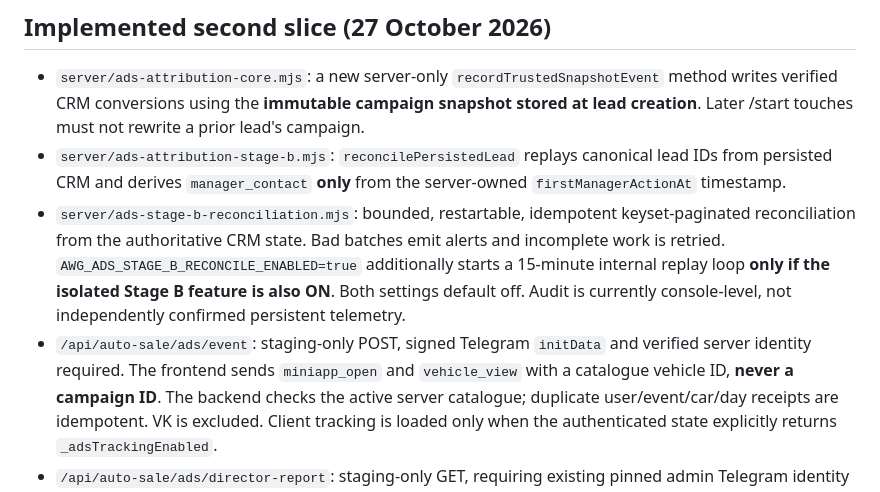
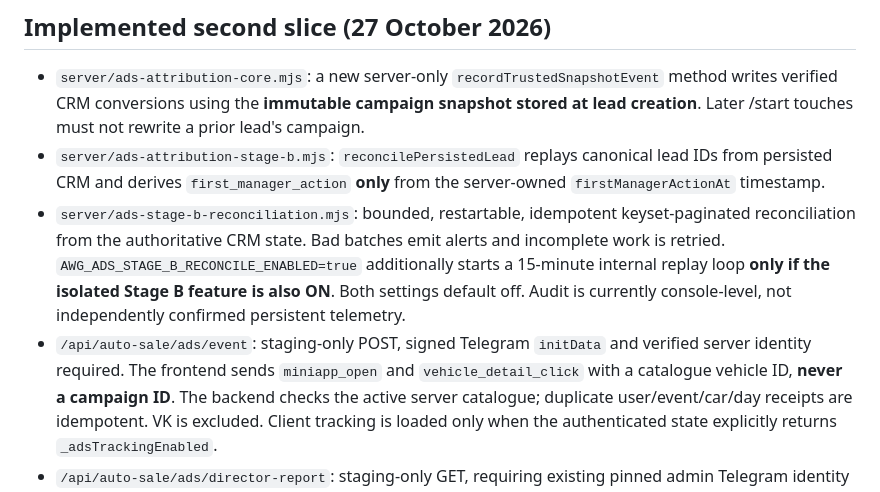
Before and after one commit to mirozdanie6v/autoworld, a Markdown page: docs/AWG_ADS_STAGE_B.md, the part around one of its changes. GitHub-like rendering.

```diff
--- a/docs/AWG_ADS_STAGE_B.md
+++ b/docs/AWG_ADS_STAGE_B.md
@@ -54,7 +54,7 @@ deployment approval.
   using the **immutable campaign snapshot stored at lead creation**. Later
   /start touches must not rewrite a prior lead's campaign.
 - `server/ads-attribution-stage-b.mjs`: `reconcilePersistedLead` replays
-  canonical lead IDs from persisted CRM and derives `manager_contact`
+  canonical lead IDs from persisted CRM and derives `first_manager_action`
   **only** from the server-owned `firstManagerActionAt` timestamp.
 - `server/ads-stage-b-reconciliation.mjs`: bounded, restartable,
   idempotent keyset-paginated reconciliation from the authoritative CRM
@@ -65,7 +65,7 @@ deployment approval.
   independently confirmed persistent telemetry.
 - `/api/auto-sale/ads/event`: staging-only POST, signed Telegram
   `initData` and verified server identity required. The frontend sends
-  `miniapp_open` and `vehicle_view` with a catalogue vehicle ID,
+  `miniapp_open` and `vehicle_detail_click` with a catalogue vehicle ID,
   **never a campaign ID**. The backend checks the active server catalogue;
   duplicate user/event/car/day receipts are idempotent. VK is excluded.
   Client tracking is loaded only when the authenticated state explicitly
```
Also changed, not shown: other parts of docs/AWG_ADS_STAGE_B.md (+56 -5 lines).
